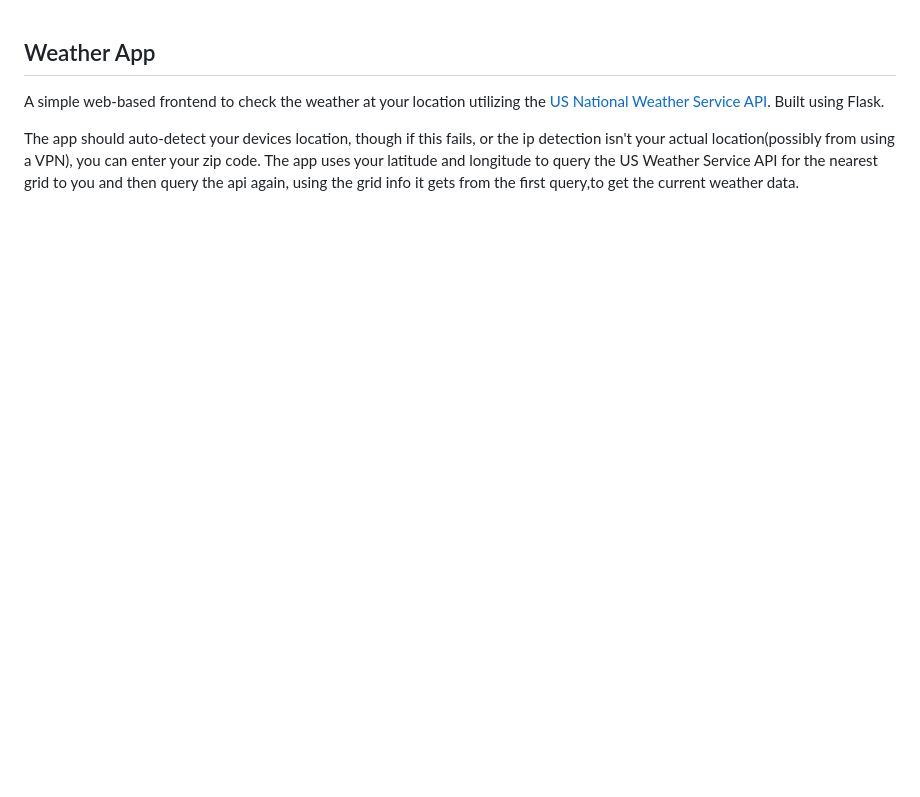
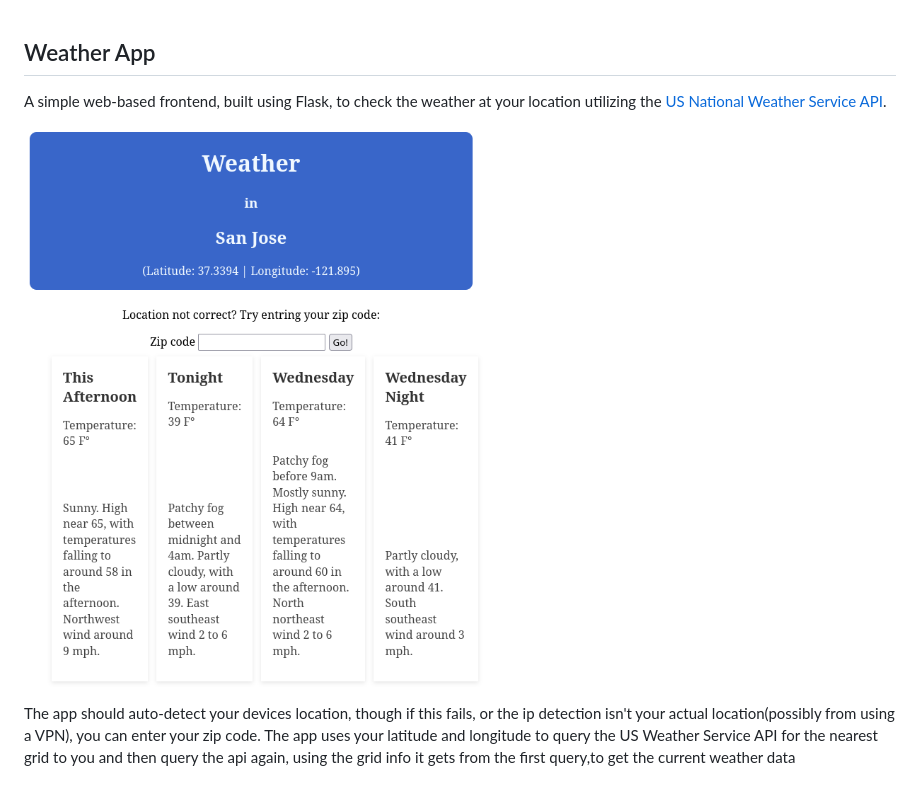
Before and after one commit to Fediry/weather_app, a Markdown page: README.md, the part around the change. GitHub-like rendering; pictures changed too: weather_app.png (added); blank space fills up the shorter version.

Commit message:
Added a screenshot, weather_app.png, and edited README.md to include it.

```diff
--- a/README.md
+++ b/README.md
@@ -1,6 +1,8 @@
 ## Weather App
 
-A simple web-based frontend to check the weather at your location utilizing the [US National Weather Service API](https://www.weather.gov/documentation/services-web-api).
-Built using Flask.
+A simple web-based frontend, built using Flask, to check the weather at your location utilizing the [US National Weather Service API](https://www.weather.gov/documentation/services-web-api).
 
-The app should auto-detect your devices location, though if this fails, or the ip detection isn't your actual location(possibly from using a VPN), you can enter your zip code. The app uses your latitude and longitude to query the US Weather Service API for the nearest grid to you and then query the api again, using the grid info it gets from the first query,to get the current weather data.
+
+![Weather App Image](weather_app.png "Weather App Image")
+
+The app should auto-detect your devices location, though if this fails, or the ip detection isn't your actual location(possibly from using a VPN), you can enter your zip code. The app uses your latitude and longitude to query the US Weather Service API for the nearest grid to you and then query the api again, using the grid info it gets from the first query,to get the current weather data
```
